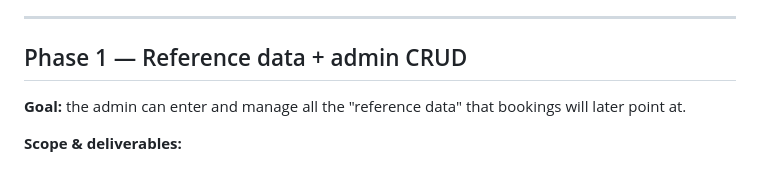
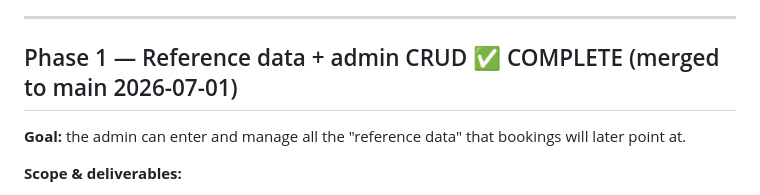
Before and after one commit to eliya-amanoeel/akerogarden, a Markdown page: REQUIREMENTS/implementation-plan.md, the part around the change. GitHub-like rendering.

Commit message:
Mark Phase 1 complete in implementation plan
Phase 1 (reference data + admin CRUD) merged to main via PR #1 and deployed to
staging 2026-07-01. Matches the completion marker style used for Phase 0.

Co-Authored-By: Claude Opus 4.8 <noreply@anthropic.com>

```diff
--- a/REQUIREMENTS/implementation-plan.md
+++ b/REQUIREMENTS/implementation-plan.md
@@ -46,7 +46,7 @@
 
 ---
 
-## Phase 1 — Reference data + admin CRUD
+## Phase 1 — Reference data + admin CRUD ✅ COMPLETE (merged to main 2026-07-01)
 
 **Goal:** the admin can enter and manage all the "reference data" that bookings will later point at.
 
```
